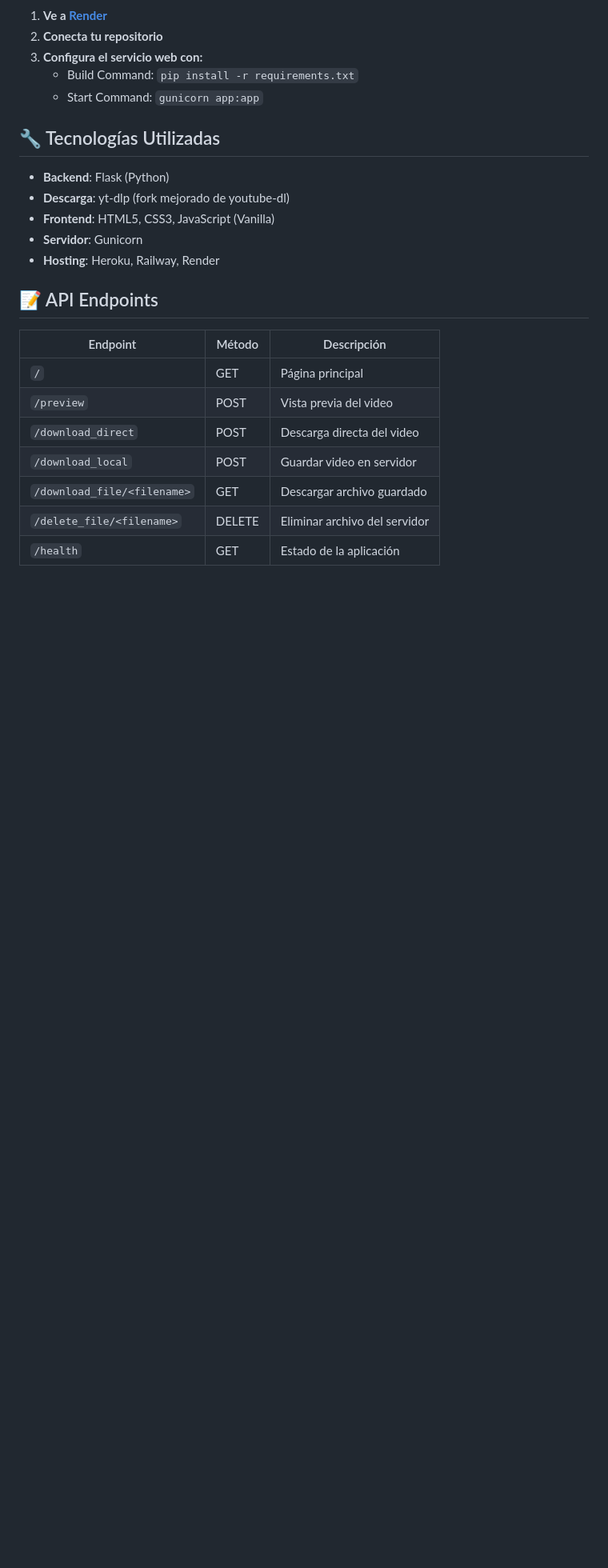
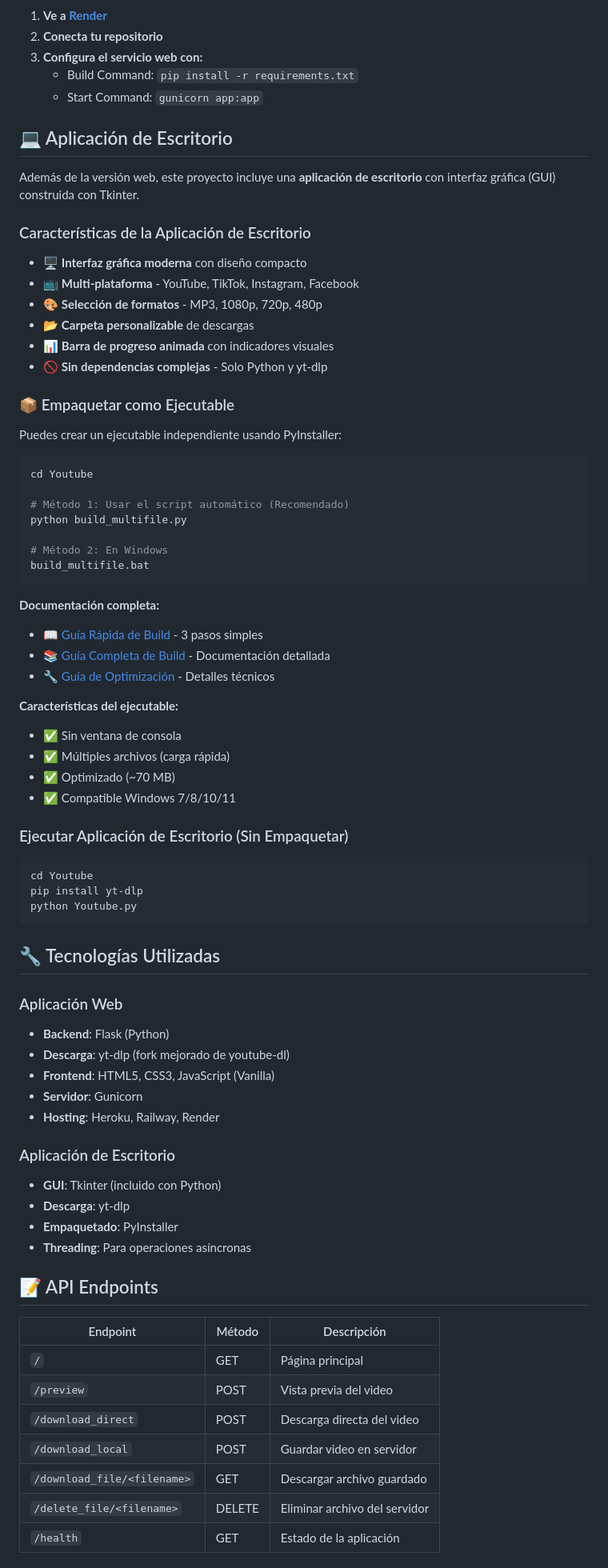
Before and after one commit to Migue-ok/tiktok-downloader, a Markdown page: README.md, the part around the change. Shown at 80% size. GitHub-like rendering; blank space fills up the shorter version.

Commit message:
Add comprehensive documentation for PyInstaller build system
Co-authored-by: Migue-ok <217833470+Migue-ok@users.noreply.github.com>

````diff
--- a/README.md
+++ b/README.md
@@ -93,13 +93,66 @@ Una aplicación web moderna y elegante para descargar videos de TikTok en calida
    - Build Command: `pip install -r requirements.txt`
    - Start Command: `gunicorn app:app`
 
+## 💻 Aplicación de Escritorio
+
+Además de la versión web, este proyecto incluye una **aplicación de escritorio** con interfaz gráfica (GUI) construida con Tkinter.
+
+### Características de la Aplicación de Escritorio
+
+- 🖥️ **Interfaz gráfica moderna** con diseño compacto
+- 📺 **Multi-plataforma** - YouTube, TikTok, Instagram, Facebook
+- 🎨 **Selección de formatos** - MP3, 1080p, 720p, 480p
+- 📂 **Carpeta personalizable** de descargas
+- 📊 **Barra de progreso animada** con indicadores visuales
+- 🚫 **Sin dependencias complejas** - Solo Python y yt-dlp
+
+### 📦 Empaquetar como Ejecutable
+
+Puedes crear un ejecutable independiente usando PyInstaller:
+
+```bash
+cd Youtube
+
+# Método 1: Usar el script automático (Recomendado)
+python build_multifile.py
+
+# Método 2: En Windows
+build_multifile.bat
+```
+
+**Documentación completa:**
+- 📖 [Guía Rápida de Build](Youtube/QUICKSTART.md) - 3 pasos simples
+- 📚 [Guía Completa de Build](Youtube/README_BUILD.md) - Documentación detallada
+- 🔧 [Guía de Optimización](OPTIMIZATION_GUIDE.md) - Detalles técnicos
+
+**Características del ejecutable:**
+- ✅ Sin ventana de consola
+- ✅ Múltiples archivos (carga rápida)
+- ✅ Optimizado (~70 MB)
+- ✅ Compatible Windows 7/8/10/11
+
+### Ejecutar Aplicación de Escritorio (Sin Empaquetar)
+
+```bash
+cd Youtube
+pip install yt-dlp
+python Youtube.py
+```
+
 ## 🔧 Tecnologías Utilizadas
 
+### Aplicación Web
 - **Backend**: Flask (Python)
 - **Descarga**: yt-dlp (fork mejorado de youtube-dl)
 - **Frontend**: HTML5, CSS3, JavaScript (Vanilla)
 - **Servidor**: Gunicorn
 - **Hosting**: Heroku, Railway, Render
+
+### Aplicación de Escritorio
+- **GUI**: Tkinter (incluido con Python)
+- **Descarga**: yt-dlp
+- **Empaquetado**: PyInstaller
+- **Threading**: Para operaciones asíncronas
 
 ## 📝 API Endpoints
 
````
Also changed, not shown: OPTIMIZATION_GUIDE.md (added, +427 -0 lines), Youtube/QUICKSTART.md (added, +113 -0 lines).
